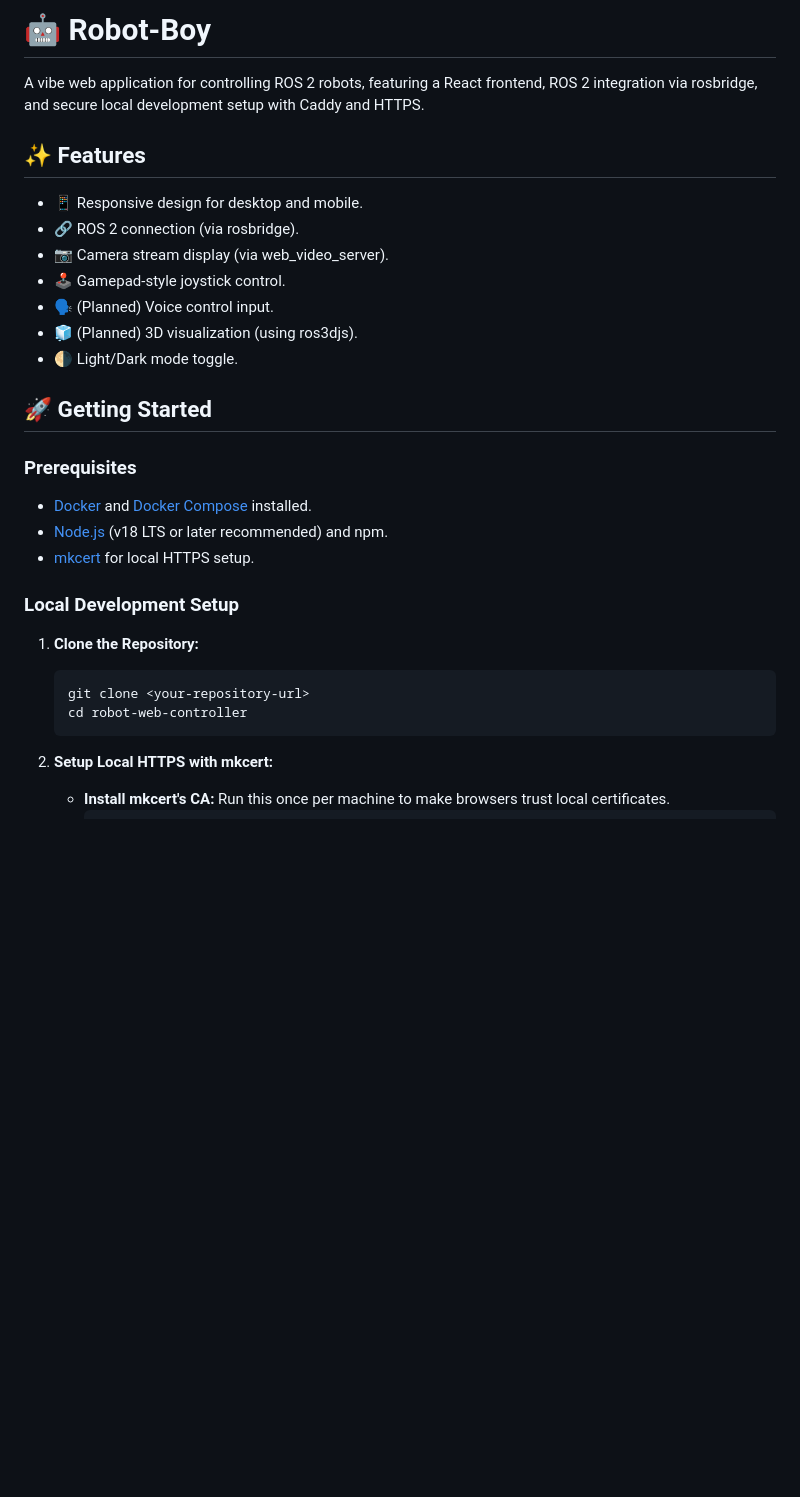
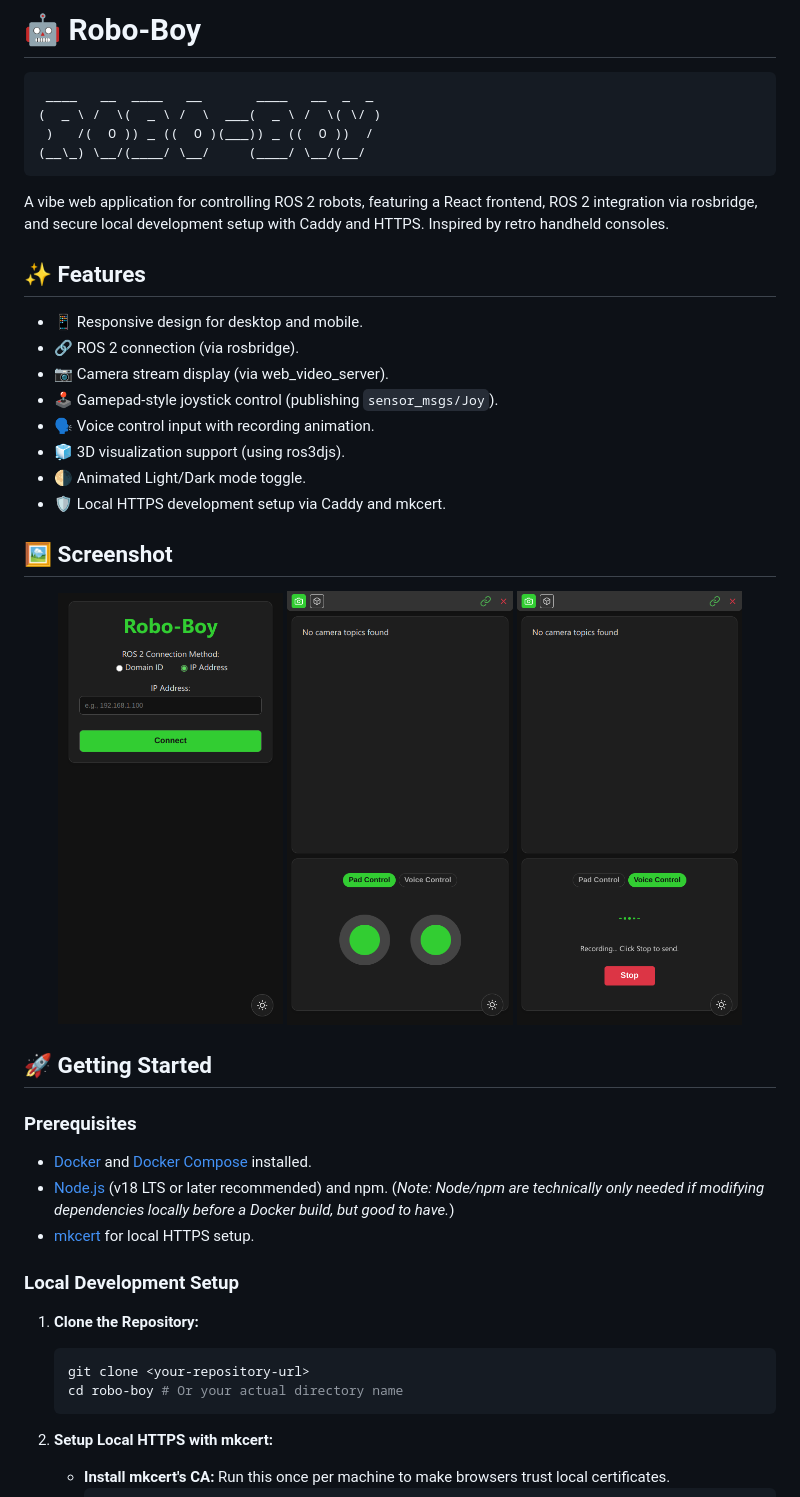
Before and after one commit to tessel-la/robo-boy, a Markdown page: README.md, the part around one of its changes. Drawn GitHub-style; pictures changed too: images/landing.png (added), images/pad.png (added), images/voice.png (added); blank space fills up the shorter version.

````diff
--- a/README.md
+++ b/README.md
@@ -1,23 +1,40 @@
-# 🤖 Robot-Boy
+# 🤖 Robo-Boy
 
-A vibe web application for controlling ROS 2 robots, featuring a React frontend, ROS 2 integration via rosbridge, and secure local development setup with Caddy and HTTPS.
+```ascii
+ ____   __  ____   __       ____   __  _  _
+(  _ \ /  \(  _ \ /  \  ___(  _ \ /  \( \/ )
+ )   /(  O )) _ ((  O )(___)) _ ((  O ))  /
+(__\_) \__/(____/ \__/     (____/ \__/(__/
+```
+
+A vibe web application for controlling ROS 2 robots, featuring a React frontend, ROS 2 integration via rosbridge, and secure local development setup with Caddy and HTTPS. Inspired by retro handheld consoles.
 
 ## ✨ Features
 
 *   📱 Responsive design for desktop and mobile.
 *   🔗 ROS 2 connection (via rosbridge).
 *   📷 Camera stream display (via web_video_server).
-*   🕹️ Gamepad-style joystick control.
-*   🗣️ (Planned) Voice control input.
-*   🧊 (Planned) 3D visualization (using ros3djs).
-*   🌗 Light/Dark mode toggle.
+*   🕹️ Gamepad-style joystick control (publishing `sensor_msgs/Joy`).
+*   🗣️ Voice control input with recording animation.
+*   🧊 3D visualization support (using ros3djs).
+*   🌗 Animated Light/Dark mode toggle.
+*   🛡️ Local HTTPS development setup via Caddy and mkcert.
+
+## 🖼️ Screenshot
+
+<!-- Replace with actual paths if different -->
+<p align="center">
+  <img src="images/landing.png" alt="Landing Page" width="30%">
+  <img src="images/pad.png" alt="Pad Control" width="30%">
+  <img src="images/voice.png" alt="Voice Control" width="30%">
+</p>
 
 ## 🚀 Getting Started
 
 ### Prerequisites
 
 *   [Docker](https://docs.docker.com/get-docker/) and [Docker Compose](https://docs.docker.com/compose/install/) installed.
-*   [Node.js](https://nodejs.org/) (v18 LTS or later recommended) and npm.
+*   [Node.js](https://nodejs.org/) (v18 LTS or later recommended) and npm. (*Note: Node/npm are technically only needed if modifying dependencies locally before a Docker build, but good to have.*)
 *   [mkcert](https://github.com/FiloSottile/mkcert#installation) for local HTTPS setup.
 
 ### Local Development Setup
@@ -25,7 +42,7 @@ A vibe web application for controlling ROS 2 robots, featuring a React frontend,
 1.  **Clone the Repository:**
     ```bash
     git clone <your-repository-url>
-    cd robot-web-controller
+    cd robo-boy # Or your actual directory name
     ```
 
 2.  **Setup Local HTTPS with mkcert:**
````
Also changed, not shown: other parts of README.md (+1 -27 lines), 14 other files.
